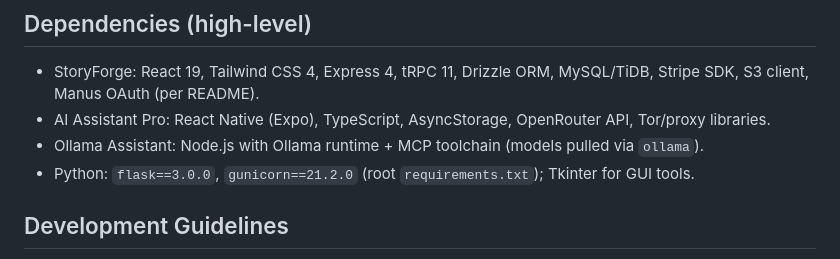
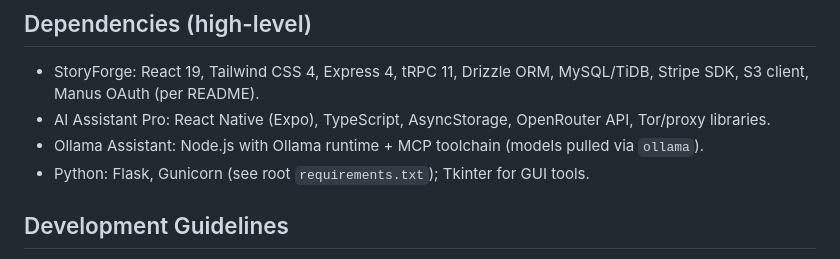
Before and after one commit to 21leahcimhtiek-oss/ai-projects, a Markdown page: .github/copilot-instructions.md, the part around the change. Rendered like a GitHub page.

Commit message:
Update .github/copilot-instructions.md
Co-authored-by: Copilot <175728472+Copilot@users.noreply.github.com>

```diff
--- a/.github/copilot-instructions.md
+++ b/.github/copilot-instructions.md
@@ -61,7 +61,7 @@ ai-projects/
 - StoryForge: React 19, Tailwind CSS 4, Express 4, tRPC 11, Drizzle ORM, MySQL/TiDB, Stripe SDK, S3 client, Manus OAuth (per README).
 - AI Assistant Pro: React Native (Expo), TypeScript, AsyncStorage, OpenRouter API, Tor/proxy libraries.
 - Ollama Assistant: Node.js with Ollama runtime + MCP toolchain (models pulled via `ollama`).
-- Python: `flask==3.0.0`, `gunicorn==21.2.0` (root `requirements.txt`); Tkinter for GUI tools.
+- Python: Flask, Gunicorn (see root `requirements.txt`); Tkinter for GUI tools.
 
 ## Development Guidelines
 - Keep env secrets out of the repo; use `.env` (OpenRouter keys, Manus/Stripe, DB URLs, S3 keys).
```
